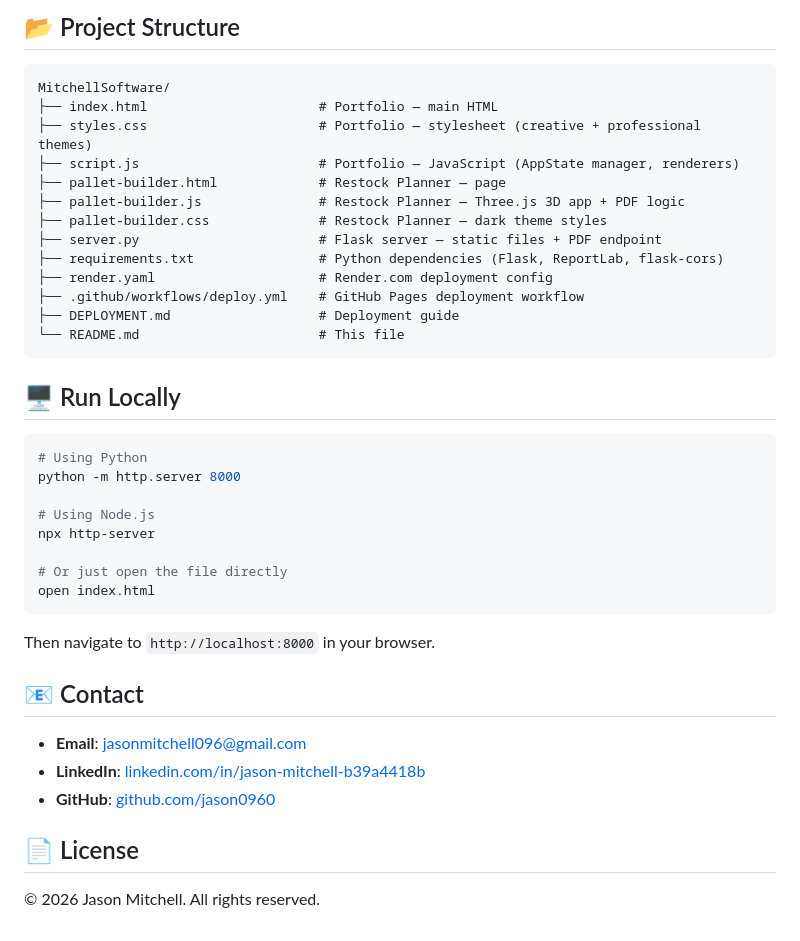
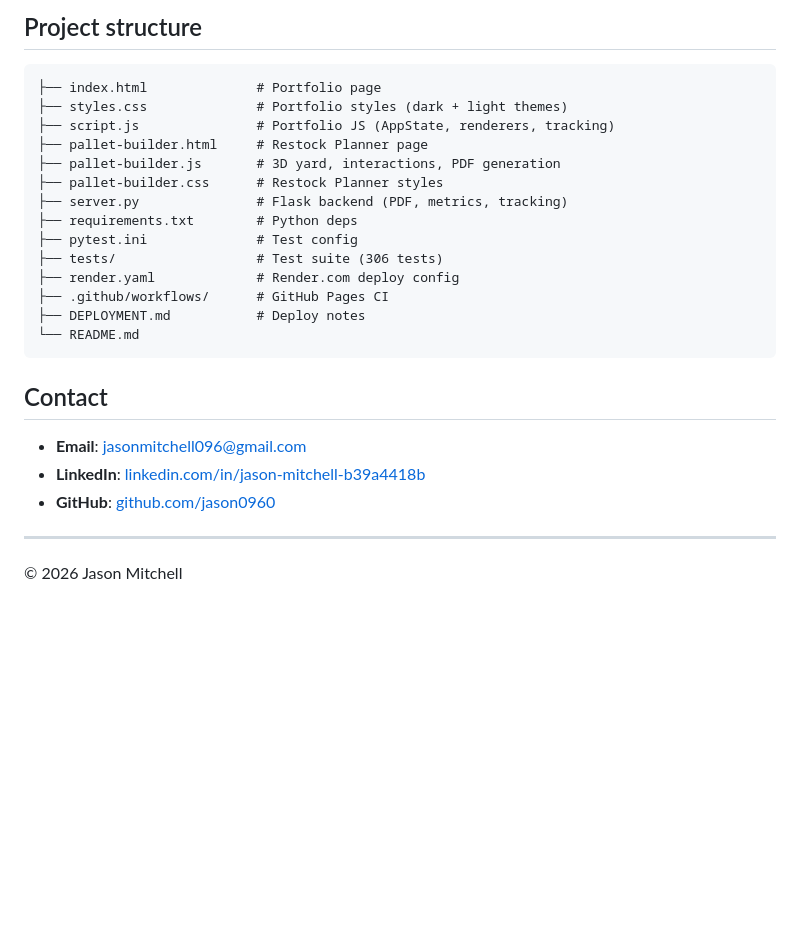
Before and after one commit to jason0960/MitchellSoftware, a Markdown page: README.md, the part around one of its changes. GitHub-like rendering; blank space fills up the shorter version.

````diff
--- a/README.md
+++ b/README.md
@@ -55,43 +78,29 @@ Then open `http://localhost:5000`
 
-## 📂 Project Structure
+## Project structure
 
 ```
-MitchellSoftware/
-├── index.html                      # Portfolio — main HTML
-├── styles.css                      # Portfolio — stylesheet (creative + professional themes)
-├── script.js                       # Portfolio — JavaScript (AppState manager, renderers)
-├── pallet-builder.html             # Restock Planner — page
-├── pallet-builder.js               # Restock Planner — Three.js 3D app + PDF logic
-├── pallet-builder.css              # Restock Planner — dark theme styles
-├── server.py                       # Flask server — static files + PDF endpoint
-├── requirements.txt                # Python dependencies (Flask, ReportLab, flask-cors)
-├── render.yaml                     # Render.com deployment config
-├── .github/workflows/deploy.yml    # GitHub Pages deployment workflow
-├── DEPLOYMENT.md                   # Deployment guide
-└── README.md                       # This file
+├── index.html              # Portfolio page
+├── styles.css              # Portfolio styles (dark + light themes)
+├── script.js               # Portfolio JS (AppState, renderers, tracking)
+├── pallet-builder.html     # Restock Planner page
+├── pallet-builder.js       # 3D yard, interactions, PDF generation
+├── pallet-builder.css      # Restock Planner styles
+├── server.py               # Flask backend (PDF, metrics, tracking)
+├── requirements.txt        # Python deps
+├── pytest.ini              # Test config
+├── tests/                  # Test suite (306 tests)
+├── render.yaml             # Render.com deploy config
+├── .github/workflows/      # GitHub Pages CI
+├── DEPLOYMENT.md           # Deploy notes
+└── README.md
 ```
 
-## 🖥️ Run Locally
-
-```bash
-# Using Python
-python -m http.server 8000
-
-# Using Node.js
-npx http-server
-
-# Or just open the file directly
-open index.html
-```
-
-Then navigate to `http://localhost:8000` in your browser.
-
-## 📧 Contact
+## Contact
 
 - **Email**: [jasonmitchell096@gmail.com](mailto:jasonmitchell096@gmail.com)
 - **LinkedIn**: [linkedin.com/in/jason-mitchell-b39a4418b](https://www.linkedin.com/in/jason-mitchell-b39a4418b)
 - **GitHub**: [github.com/jason0960](https://github.com/jason0960)
 
-## 📄 License
+---
 
-© 2026 Jason Mitchell. All rights reserved.
+© 2026 Jason Mitchell
````
Also changed, not shown: other parts of README.md (+57 -34 lines).
